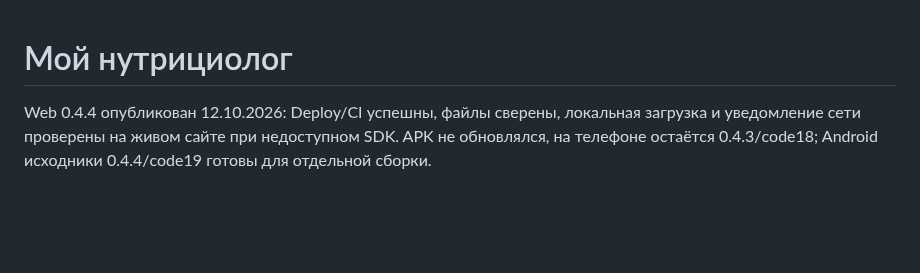
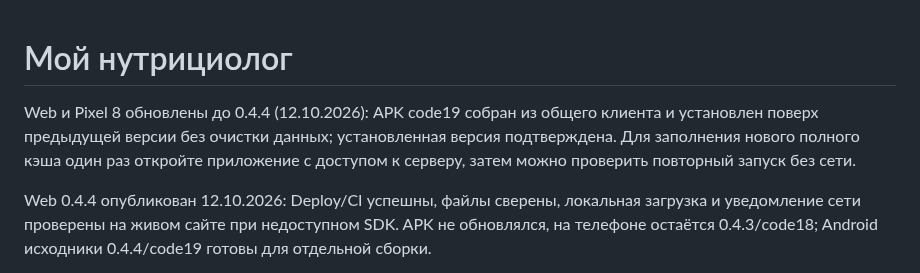
Before and after one commit to phazz1980/nutriciolog, a Markdown page: README.md, the part around the change. Drawn GitHub-style; blank space fills up the shorter version.

Commit message:
docs: confirm Android 0.4.4 installed on Pixel [skip ci]

```diff
--- a/README.md
+++ b/README.md
@@ -1,4 +1,6 @@
 # Мой нутрициолог
+
+Web и Pixel 8 обновлены до 0.4.4 (12.10.2026): APK code19 собран из общего клиента и установлен поверх предыдущей версии без очистки данных; установленная версия подтверждена. Для заполнения нового полного кэша один раз откройте приложение с доступом к серверу, затем можно проверить повторный запуск без сети.
 
 Web 0.4.4 опубликован 12.10.2026: Deploy/CI успешны, файлы сверены, локальная загрузка и уведомление сети проверены на живом сайте при недоступном SDK. APK не обновлялся, на телефоне остаётся 0.4.3/code18; Android исходники 0.4.4/code19 готовы для отдельной сборки.
 
```
Also changed, not shown: PROJECT_STATUS.md (+4 -0 lines), ROADMAP.md (+2 -0 lines).
